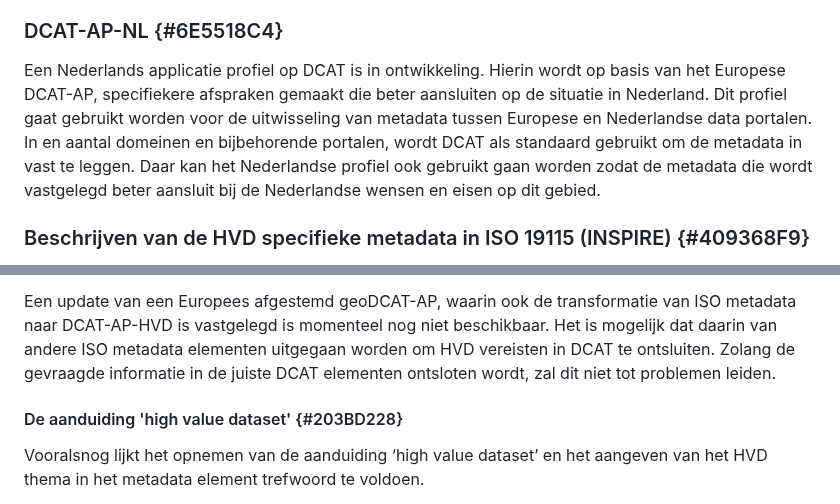
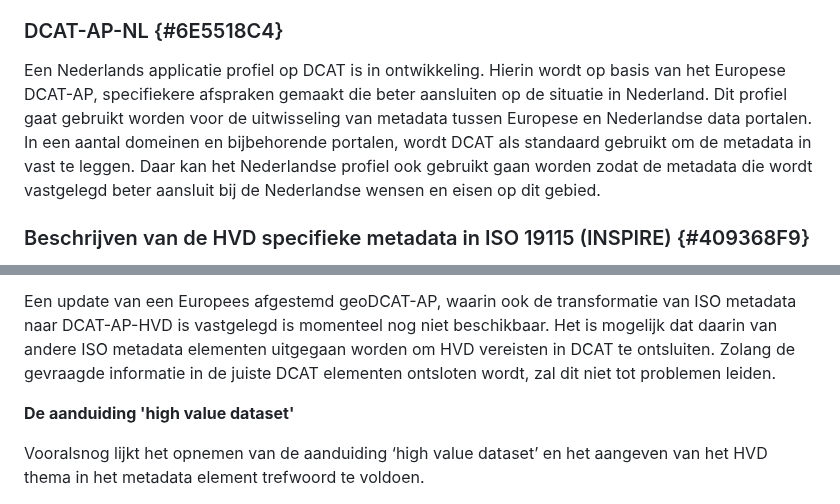
Before and after one commit to Geonovum/hvd, a Markdown page: section_004.md, 2 parts joined by grey strips. Rendered like a GitHub page.

Commit message:
Update section_004.md -nummeringtest

```diff
--- a/section_004.md
+++ b/section_004.md
@@ -52,7 +52,7 @@ Er is voor het geo en het statistische domein op Europees niveau ook een applica
 
 ### DCAT-AP-NL {#6E5518C4}
 
-Een Nederlands applicatie profiel op DCAT is in ontwikkeling. Hierin wordt op basis van het Europese DCAT-AP, specifiekere afspraken gemaakt die beter aansluiten op de situatie in Nederland. Dit profiel gaat gebruikt worden voor de uitwisseling van metadata tussen Europese en Nederlandse data portalen. In en aantal domeinen en bijbehorende portalen, wordt DCAT als standaard gebruikt om de metadata in vast te leggen. Daar kan het Nederlandse profiel ook gebruikt gaan worden zodat de metadata die wordt vastgelegd beter aansluit bij de Nederlandse wensen en eisen op dit gebied.<br/>
+Een Nederlands applicatie profiel op DCAT is in ontwikkeling. Hierin wordt op basis van het Europese DCAT-AP, specifiekere afspraken gemaakt die beter aansluiten op de situatie in Nederland. Dit profiel gaat gebruikt worden voor de uitwisseling van metadata tussen Europese en Nederlandse data portalen. In een aantal domeinen en bijbehorende portalen, wordt DCAT als standaard gebruikt om de metadata in vast te leggen. Daar kan het Nederlandse profiel ook gebruikt gaan worden zodat de metadata die wordt vastgelegd beter aansluit bij de Nederlandse wensen en eisen op dit gebied.<br/>
 
 ### Beschrijven van de HVD specifieke metadata in ISO 19115 (INSPIRE) {#409368F9}
 
@@ -60,7 +60,7 @@ Ruimtelijke data en dataservices (API’s) waarvan de metadata wordt beschreven
 
 Een update van een Europees afgestemd geoDCAT-AP, waarin ook de transformatie van ISO metadata naar DCAT-AP-HVD is vastgelegd is momenteel nog niet beschikbaar. Het is mogelijk dat daarin van andere ISO metadata elementen uitgegaan worden om HVD vereisten in DCAT te ontsluiten. Zolang de gevraagde informatie in de juiste DCAT elementen ontsloten wordt, zal dit niet tot problemen leiden.<br/>
 
-#### De aanduiding 'high value dataset' {#203BD228}
+<B>De aanduiding 'high value dataset'</B>
 
 Vooralsnog lijkt het opnemen van de aanduiding ‘high value dataset’ en het aangeven van het HVD thema in het metadata element trefwoord te voldoen.<br/>
 
```
